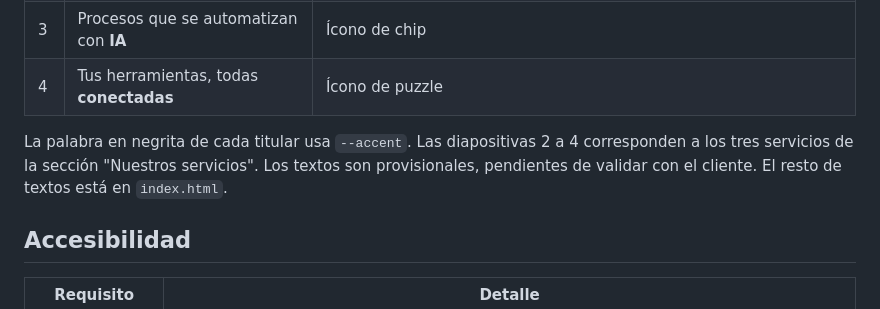
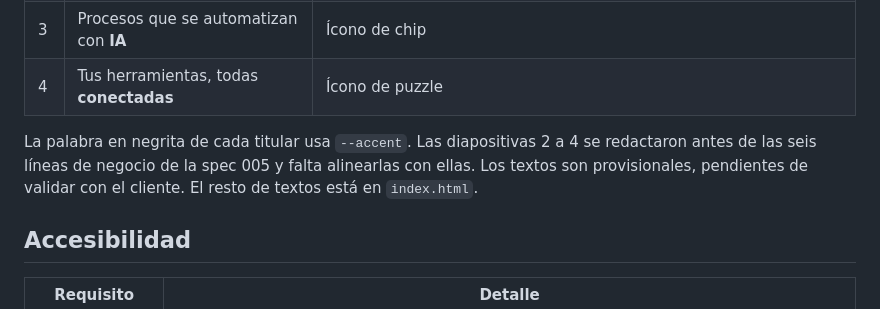
Before and after one commit to andresesposito62/vianda-tech-front-web, a Markdown page: specs/002-carrusel-hero/spec.md, the part around the change. Drawn GitHub-style.

```diff
--- a/specs/002-carrusel-hero/spec.md
+++ b/specs/002-carrusel-hero/spec.md
@@ -36,7 +36,7 @@ Implementación: `index.html` (`.hero__carousel`), `styles.css` (sección "Carru
 | 3 | Procesos que se automatizan con **IA** | Ícono de chip |
 | 4 | Tus herramientas, todas **conectadas** | Ícono de puzzle |
 
-La palabra en negrita de cada titular usa `--accent`. Las diapositivas 2 a 4 corresponden a los tres servicios de la sección "Nuestros servicios". Los textos son provisionales, pendientes de validar con el cliente. El resto de textos está en `index.html`.
+La palabra en negrita de cada titular usa `--accent`. Las diapositivas 2 a 4 se redactaron antes de las seis líneas de negocio de la spec 005 y falta alinearlas con ellas. Los textos son provisionales, pendientes de validar con el cliente. El resto de textos está en `index.html`.
 
 ## Accesibilidad
 
```
Also changed, not shown: specs/005-lineas-de-negocio/spec.md (added, +45 -0 lines).
